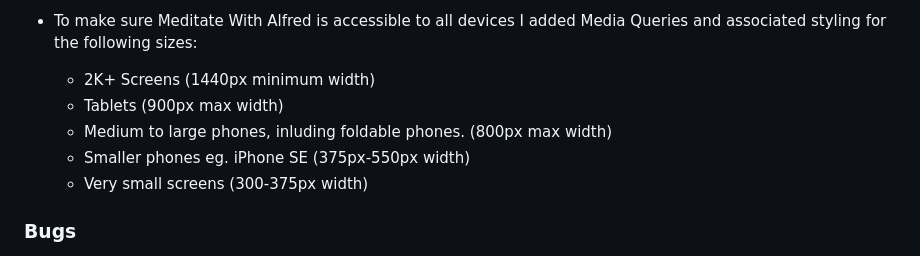
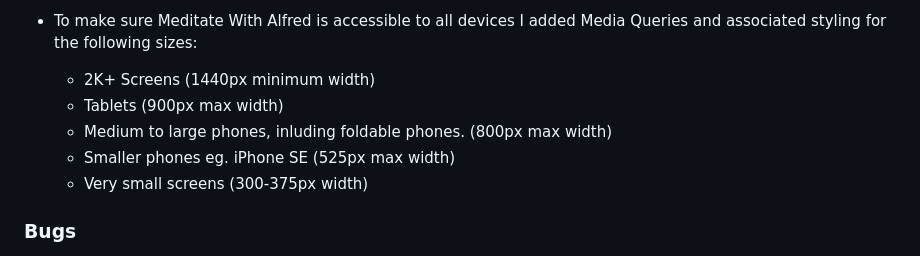
Before and after one commit to AlfredA93/meditate-with-alfred, a Markdown page: README.md, the part around the change. Drawn GitHub-style.

Commit message:
Change Responsiveness notes

```diff
--- a/README.md
+++ b/README.md
@@ -104,7 +104,7 @@ The colour palette for Meditate With Alfred was intended to be peaceful and welc
     - 2K+ Screens (1440px minimum width)
     - Tablets (900px max width)
     - Medium to large phones, inluding foldable phones. (800px max width)
-    - Smaller phones eg. iPhone SE (375px-550px width)
+    - Smaller phones eg. iPhone SE (525px max width)
     - Very small screens (300-375px width)
 
 ### **Bugs**
```
